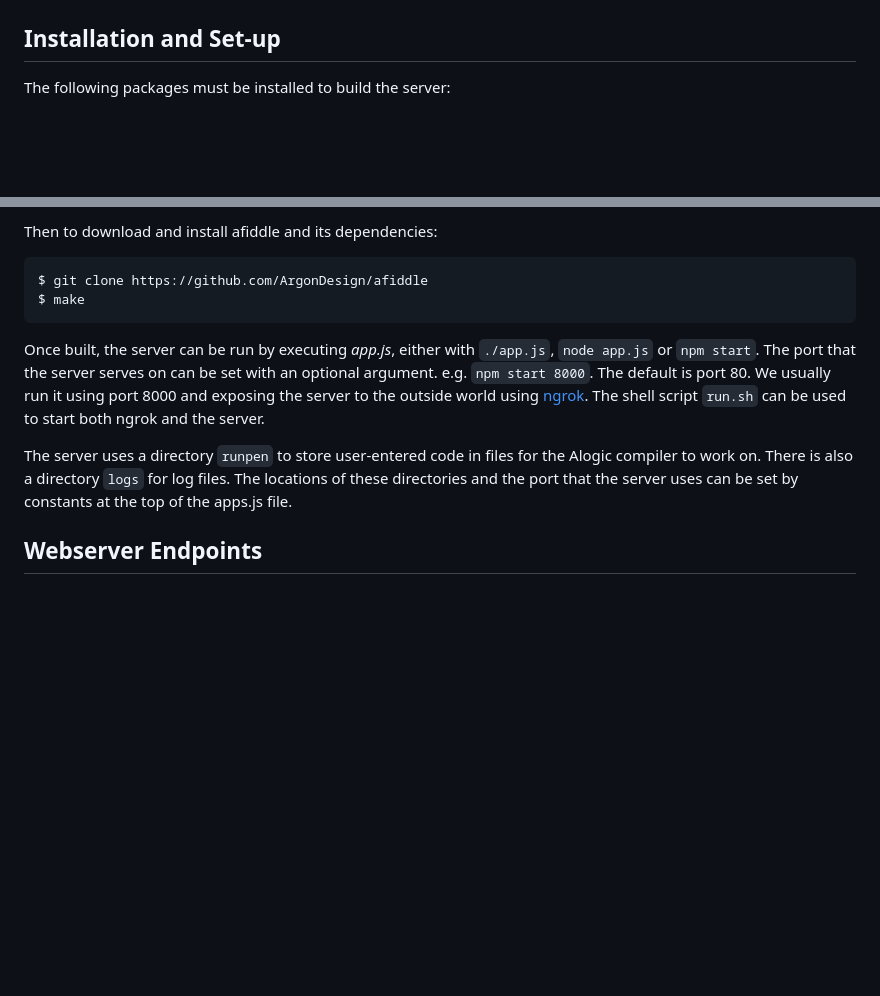
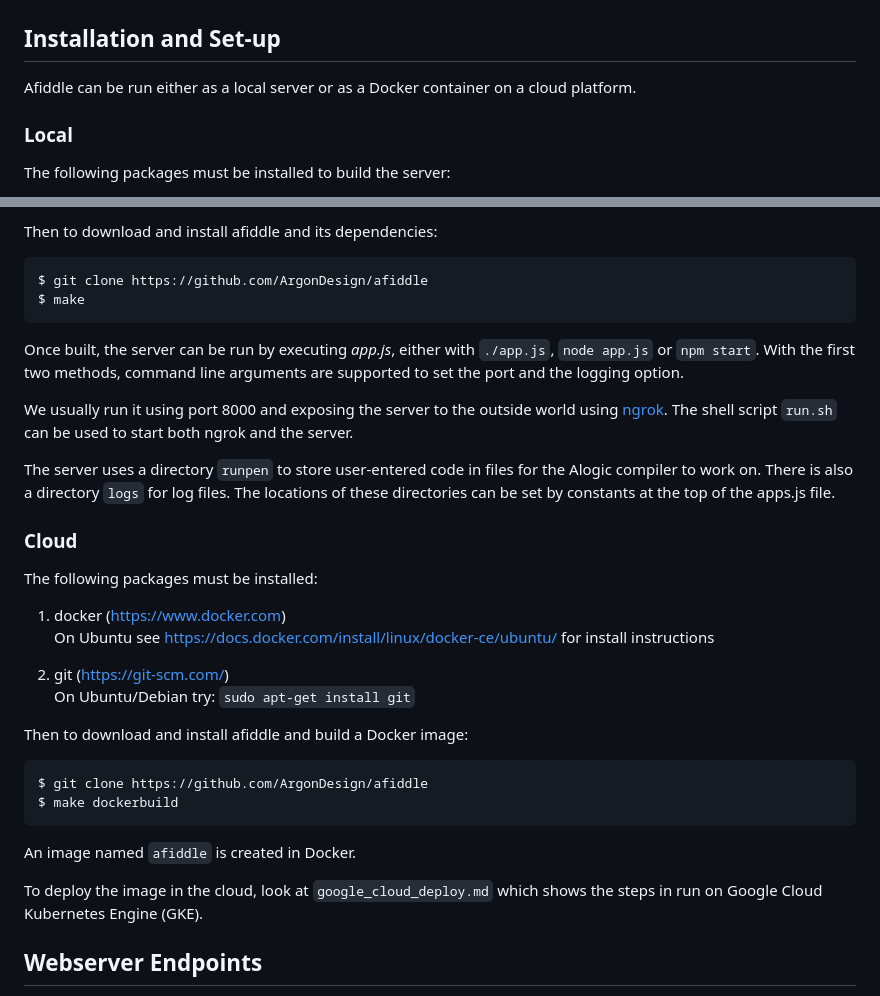
Before and after one commit to ArgonDesign/afiddle, a Markdown page: README.md, 2 parts joined by grey strips. Drawn GitHub-style; blank space fills up the shorter version.

Commit message:
Added Dockerisation

````diff
--- a/README.md
+++ b/README.md
@@ -12,6 +12,10 @@ Afiddle comprises a web server written in node.js that serves HTML and client-si
 Installation and Set-up
 -----------------------
 
+Afiddle can be run either as a local server or as a Docker container on a cloud platform.
+
+### Local
+
 The following packages must be installed to build the server:
 
 1. node.js and npm (http://nodejs.org/)
@@ -26,14 +30,37 @@ The following packages must be installed to build the server:
 
 Then to download and install afiddle and its dependencies:
 
-```
+```bash
 $ git clone https://github.com/ArgonDesign/afiddle
 $ make
 ```
 
-Once built, the server can be run by executing *app.js*, either with `./app.js`, `node app.js` or `npm start`. The port that the server serves on can be set with an optional argument. e.g. `npm start 8000`. The default is port 80. We usually run it using port 8000 and exposing the server to the outside world using [ngrok](https://ngrok.com/). The shell script `run.sh` can be used to start both ngrok and the server.
+Once built, the server can be run by executing *app.js*, either with `./app.js`, `node app.js` or `npm start`. With the first two methods, command line arguments are supported to set the port and the logging option.
 
-The server uses a directory `runpen` to store user-entered code in files for the Alogic compiler to work on. There is also a directory `logs` for log files. The locations of these directories and the port that the server uses can be set by constants at the top of the apps.js file.
+We usually run it using port 8000 and exposing the server to the outside world using [ngrok](https://ngrok.com/). The shell script `run.sh` can be used to start both ngrok and the server.
+
+The server uses a directory `runpen` to store user-entered code in files for the Alogic compiler to work on. There is also a directory `logs` for log files. The locations of these directories can be set by constants at the top of the apps.js file.
+
+### Cloud
+
+The following packages must be installed:
+
+1. docker (https://www.docker.com)
+   <br/>On Ubuntu see https://docs.docker.com/install/linux/docker-ce/ubuntu/ for install instructions
+
+2. git (https://git-scm.com/)
+   <br/>On Ubuntu/Debian try: `sudo apt-get install git`
+
+Then to download and install afiddle and build a Docker image:
+
+```bash
+$ git clone https://github.com/ArgonDesign/afiddle
+$ make dockerbuild
+```
+
+An image named `afiddle` is created in Docker.
+
+To deploy the image in the cloud, look at `google_cloud_deploy.md` which shows the steps in run on Google Cloud Kubernetes Engine (GKE).
 
 Webserver Endpoints
 -------------------
````
Also changed, not shown: other parts of README.md (+30 -26 lines), google_cloud_deploy.md (added, +103 -0 lines), screenshot_log.png (added), 9 other files.
